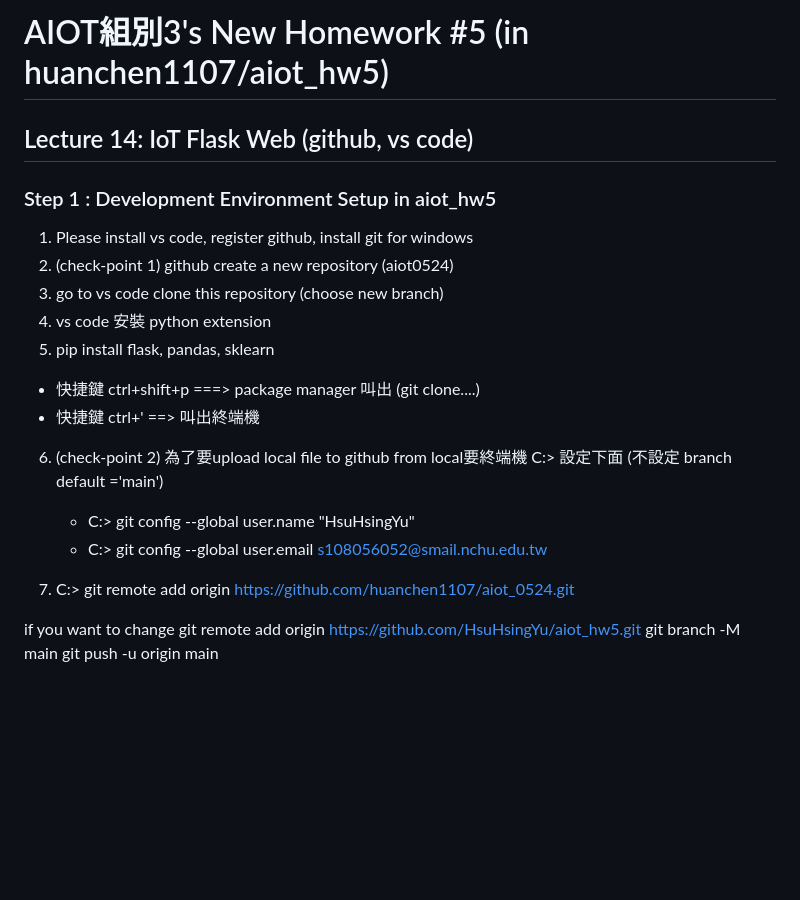
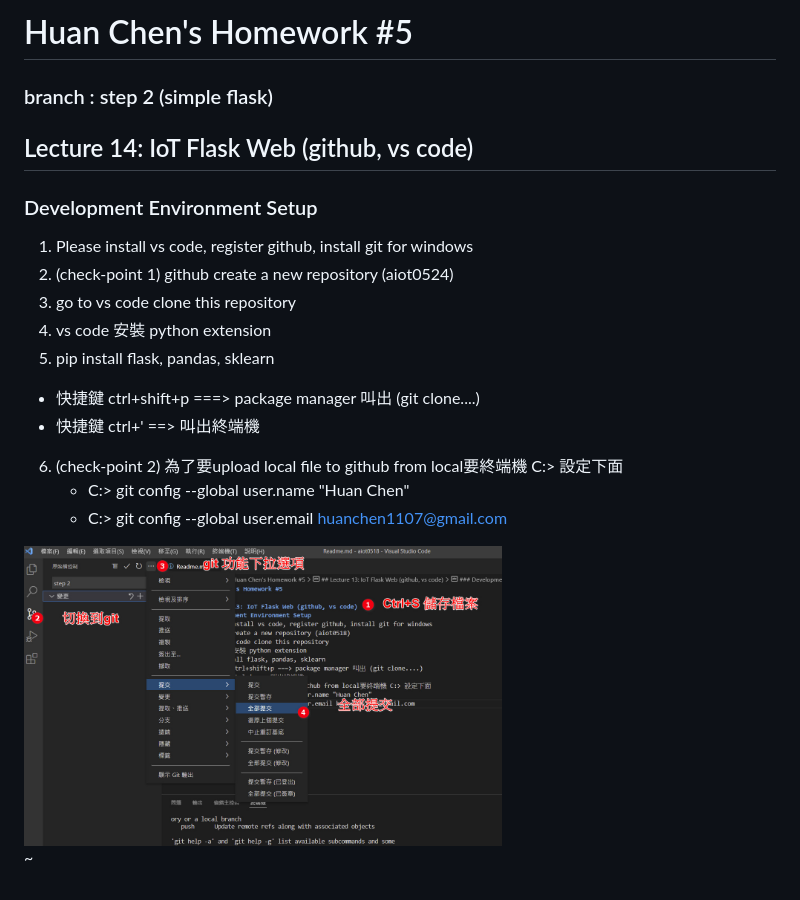
Before and after one commit to HsuHsingYu/aiot_hw5, a Markdown page: Readme.md, the part around the change. Rendered like a GitHub page; pictures changed too: step.jpg (added); blank space fills up the shorter version.

Commit message:
更新step2內容

```diff
--- a/Readme.md
+++ b/Readme.md
@@ -1,22 +1,23 @@
-# AIOT組別3's New Homework #5 (in huanchen1107/aiot_hw5)
+# Huan Chen's Homework #5
+### branch : step 2 (simple flask)
 
 ## Lecture 14: IoT Flask Web (github, vs code)
-
-### Step 1 : Development Environment Setup in aiot_hw5
+### Development Environment Setup
 1. Please install vs code, register github, install git for windows
 2. (check-point 1) github create a new repository (aiot0524)
-3. go to vs code clone this repository (choose new branch)
+3. go to vs code clone this repository
 4. vs code 安裝 python extension
 5. pip install flask, pandas, sklearn
   * 快捷鍵 ctrl+shift+p ===> package manager 叫出 (git clone....)
   * 快捷鍵 ctrl+' ==> 叫出終端機
-6. (check-point 2) 為了要upload local file to github from local要終端機 C:> 設定下面 (不設定 branch default ='main')
-   * C:> git config --global user.name "HsuHsingYu"
-   * C:> git config --global user.email s108056052@smail.nchu.edu.tw
+6. (check-point 2) 為了要upload local file to github from local要終端機 C:> 設定下面
+   * C:> git config --global user.name "Huan Chen"
+   * C:> git config --global user.email huanchen1107@gmail.com
+ <img src="./step.jpg" height=300 />
 
-7. C:> git remote add origin https://github.com/huanchen1107/aiot_0524.git
 
-if you want to change
-git remote add origin https://github.com/HsuHsingYu/aiot_hw5.git
-git branch -M main
-git push -u origin main
+
+
+
+
+~
```
Also changed, not shown: 2 other files.
